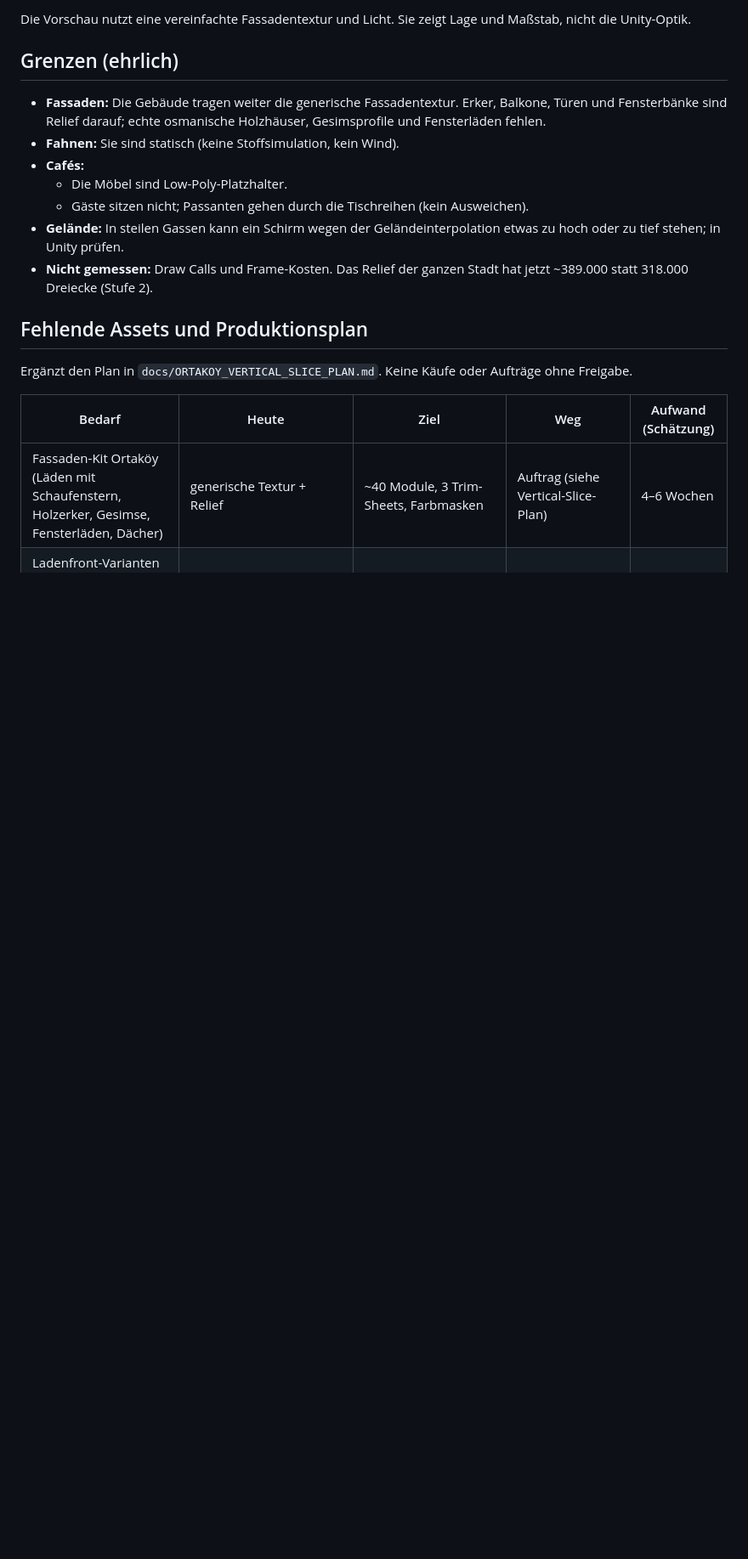
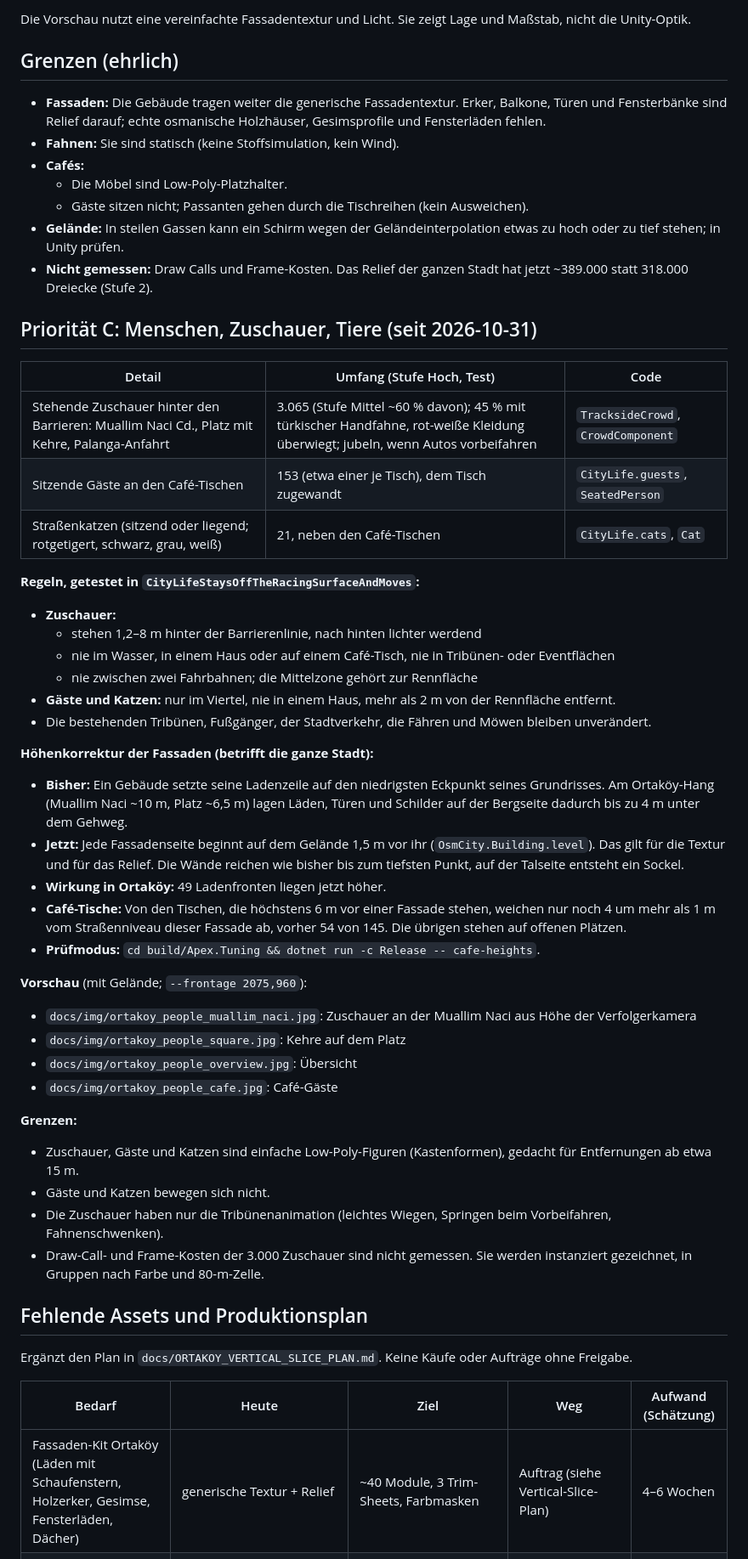
Before and after one commit to sedatslmc/apexformularacing, a Markdown page: docs/ORTAKOY_REFERENCE.md, the part around one of its changes. Shown at 85% size. Rendered like a GitHub page; blank space fills up the shorter version.

```diff
--- a/docs/ORTAKOY_REFERENCE.md
+++ b/docs/ORTAKOY_REFERENCE.md
@@ -72,6 +72,41 @@ Die Vorschau nutzt eine vereinfachte Fassadentextur und Licht. Sie zeigt Lage un
 - **Gelände:** In steilen Gassen kann ein Schirm wegen der Geländeinterpolation etwas zu hoch oder zu tief stehen; in Unity prüfen.
 - **Nicht gemessen:** Draw Calls und Frame-Kosten. Das Relief der ganzen Stadt hat jetzt ~389.000 statt 318.000 Dreiecke (Stufe 2).
 
+## Priorität C: Menschen, Zuschauer, Tiere (seit 2026-10-31)
+
+| Detail | Umfang (Stufe Hoch, Test) | Code |
+|---|---|---|
+| Stehende Zuschauer hinter den Barrieren: Muallim Naci Cd., Platz mit Kehre, Palanga-Anfahrt | 3.065 (Stufe Mittel ~60 % davon); 45 % mit türkischer Handfahne, rot-weiße Kleidung überwiegt; jubeln, wenn Autos vorbeifahren | `TracksideCrowd`, `CrowdComponent` |
+| Sitzende Gäste an den Café-Tischen | 153 (etwa einer je Tisch), dem Tisch zugewandt | `CityLife.guests`, `SeatedPerson` |
+| Straßenkatzen (sitzend oder liegend; rotgetigert, schwarz, grau, weiß) | 21, neben den Café-Tischen | `CityLife.cats`, `Cat` |
+
+**Regeln, getestet in `CityLifeStaysOffTheRacingSurfaceAndMoves`:**
+- **Zuschauer:**
+  - stehen 1,2–8 m hinter der Barrierenlinie, nach hinten lichter werdend
+  - nie im Wasser, in einem Haus oder auf einem Café-Tisch, nie in Tribünen- oder Eventflächen
+  - nie zwischen zwei Fahrbahnen; die Mittelzone gehört zur Rennfläche
+- **Gäste und Katzen:** nur im Viertel, nie in einem Haus, mehr als 2 m von der Rennfläche entfernt.
+- Die bestehenden Tribünen, Fußgänger, der Stadtverkehr, die Fähren und Möwen bleiben unverändert.
+
+**Höhenkorrektur der Fassaden (betrifft die ganze Stadt):**
+- **Bisher:** Ein Gebäude setzte seine Ladenzeile auf den niedrigsten Eckpunkt seines Grundrisses. Am Ortaköy-Hang (Muallim Naci ~10 m, Platz ~6,5 m) lagen Läden, Türen und Schilder auf der Bergseite dadurch bis zu 4 m unter dem Gehweg.
+- **Jetzt:** Jede Fassadenseite beginnt auf dem Gelände 1,5 m vor ihr (`OsmCity.Building.level`). Das gilt für die Textur und für das Relief. Die Wände reichen wie bisher bis zum tiefsten Punkt, auf der Talseite entsteht ein Sockel.
+- **Wirkung in Ortaköy:** 49 Ladenfronten liegen jetzt höher.
+- **Café-Tische:** Von den Tischen, die höchstens 6 m vor einer Fassade stehen, weichen nur noch 4 um mehr als 1 m vom Straßenniveau dieser Fassade ab, vorher 54 von 145. Die übrigen stehen auf offenen Plätzen.
+- **Prüfmodus:** `cd build/Apex.Tuning && dotnet run -c Release -- cafe-heights`.
+
+**Vorschau** (mit Gelände; `--frontage 2075,960`):
+- `docs/img/ortakoy_people_muallim_naci.jpg`: Zuschauer an der Muallim Naci aus Höhe der Verfolgerkamera
+- `docs/img/ortakoy_people_square.jpg`: Kehre auf dem Platz
+- `docs/img/ortakoy_people_overview.jpg`: Übersicht
+- `docs/img/ortakoy_people_cafe.jpg`: Café-Gäste
+
+**Grenzen:**
+- Zuschauer, Gäste und Katzen sind einfache Low-Poly-Figuren (Kastenformen), gedacht für Entfernungen ab etwa 15 m.
+- Gäste und Katzen bewegen sich nicht.
+- Die Zuschauer haben nur die Tribünenanimation (leichtes Wiegen, Springen beim Vorbeifahren, Fahnenschwenken).
+- Draw-Call- und Frame-Kosten der 3.000 Zuschauer sind nicht gemessen. Sie werden instanziert gezeichnet, in Gruppen nach Farbe und 80-m-Zelle.
+
 ## Fehlende Assets und Produktionsplan
 Ergänzt den Plan in `docs/ORTAKOY_VERTICAL_SLICE_PLAN.md`. Keine Käufe oder Aufträge ohne Freigabe.
 
```
Also changed, not shown: other parts of docs/ORTAKOY_REFERENCE.md (+3 -2 lines), docs/CITY_FROM_OSM.md (+1 -0 lines), docs/img/ortakoy_people_cafe.jpg (added), docs/img/ortakoy_people_muallim_naci.jpg (added), docs/img/ortakoy_people_overview.jpg (added), docs/img/ortakoy_people_square.jpg (added), 11 other files.
